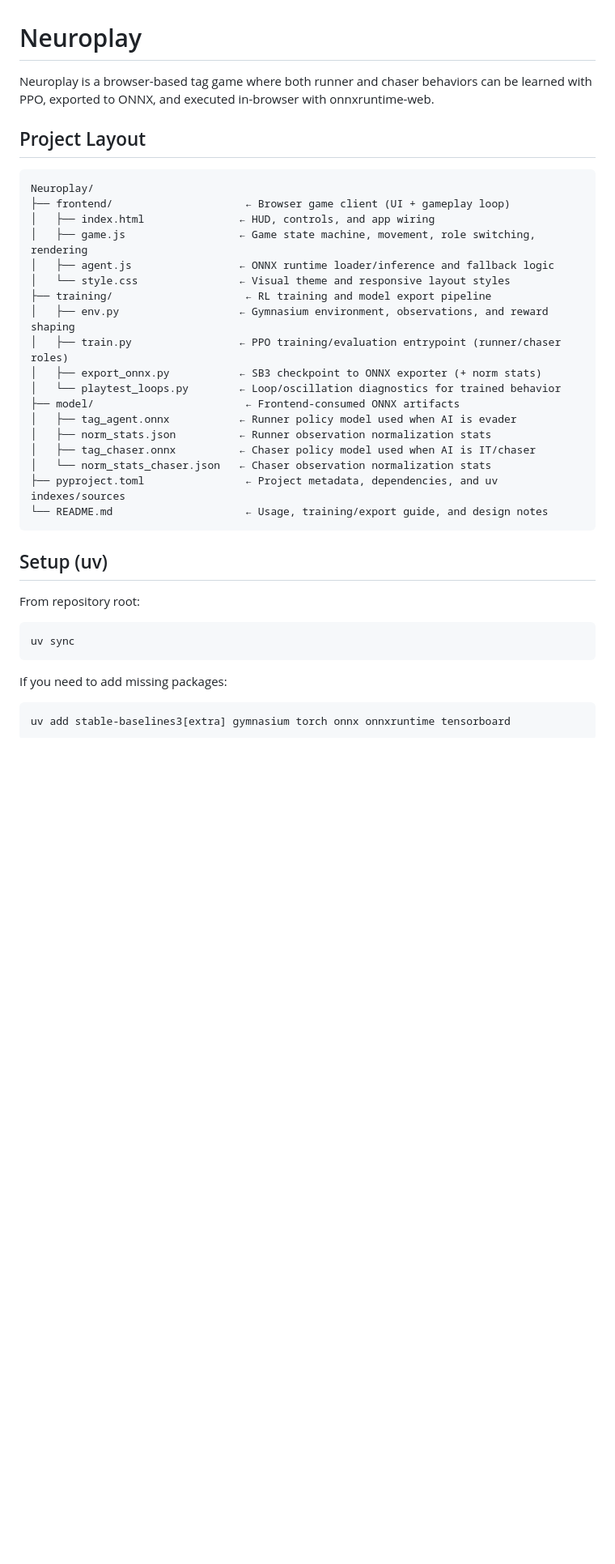
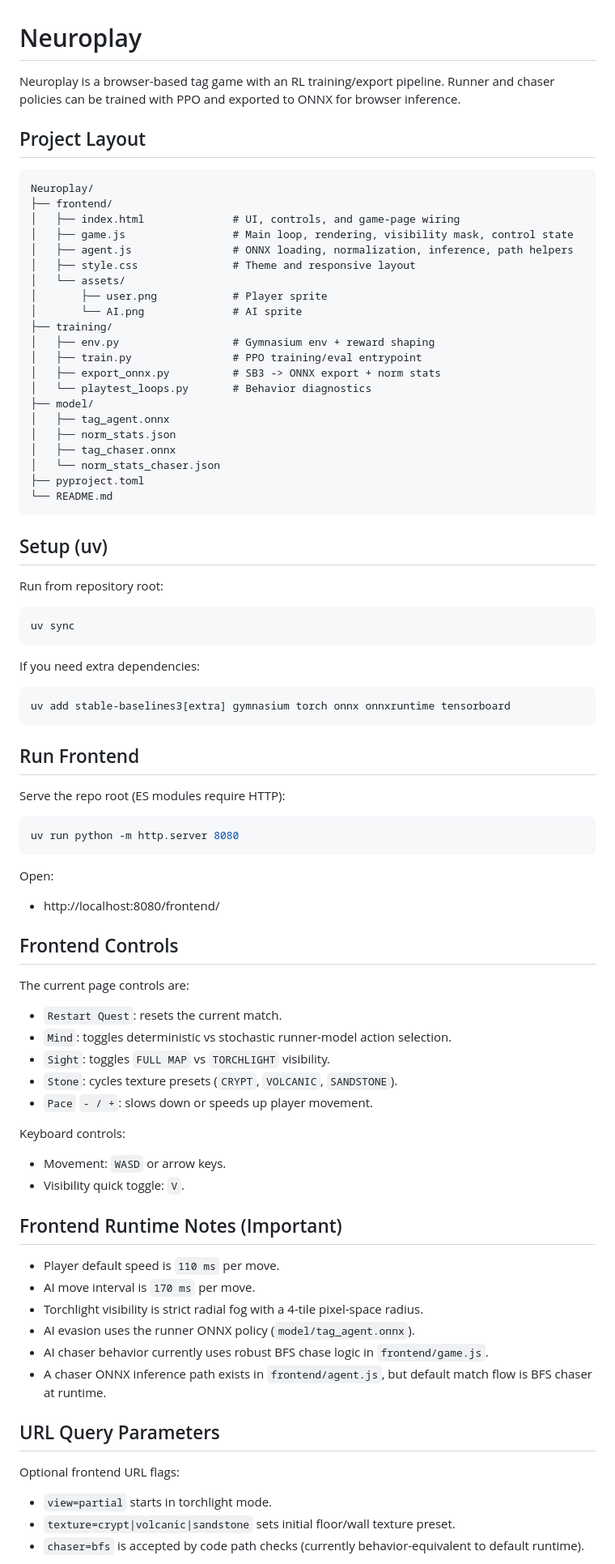
Before and after one commit to D-NithinTeja/NeuroPlay, a Markdown page: README.md, the part around one of its changes. Shown at 81% size. GitHub-like rendering; blank space fills up the shorter version.

````diff
--- a/README.md
+++ b/README.md
@@ -1,39 +1,89 @@
 # Neuroplay
 
-Neuroplay is a browser-based tag game where both runner and chaser behaviors can be learned with PPO, exported to ONNX, and executed in-browser with onnxruntime-web.
+Neuroplay is a browser-based tag game with an RL training/export pipeline.
+Runner and chaser policies can be trained with PPO and exported to ONNX for browser inference.
 
 ## Project Layout
 
 ```text
 Neuroplay/
-├── frontend/                     ← Browser game client (UI + gameplay loop)
-│   ├── index.html               ← HUD, controls, and app wiring
-│   ├── game.js                  ← Game state machine, movement, role switching, rendering
-│   ├── agent.js                 ← ONNX runtime loader/inference and fallback logic
-│   └── style.css                ← Visual theme and responsive layout styles
-├── training/                     ← RL training and model export pipeline
-│   ├── env.py                   ← Gymnasium environment, observations, and reward shaping
-│   ├── train.py                 ← PPO training/evaluation entrypoint (runner/chaser roles)
-│   ├── export_onnx.py           ← SB3 checkpoint to ONNX exporter (+ norm stats)
-│   └── playtest_loops.py        ← Loop/oscillation diagnostics for trained behavior
-├── model/                        ← Frontend-consumed ONNX artifacts
-│   ├── tag_agent.onnx           ← Runner policy model used when AI is evader
-│   ├── norm_stats.json          ← Runner observation normalization stats
-│   ├── tag_chaser.onnx          ← Chaser policy model used when AI is IT/chaser
-│   └── norm_stats_chaser.json   ← Chaser observation normalization stats
-├── pyproject.toml                ← Project metadata, dependencies, and uv indexes/sources
-└── README.md                     ← Usage, training/export guide, and design notes
+├── frontend/
+│   ├── index.html              # UI, controls, and game-page wiring
+│   ├── game.js                 # Main loop, rendering, visibility mask, control state
+│   ├── agent.js                # ONNX loading, normalization, inference, path helpers
+│   ├── style.css               # Theme and responsive layout
+│   └── assets/
+│       ├── user.png            # Player sprite
+│       └── AI.png              # AI sprite
+├── training/
+│   ├── env.py                  # Gymnasium env + reward shaping
+│   ├── train.py                # PPO training/eval entrypoint
+│   ├── export_onnx.py          # SB3 -> ONNX export + norm stats
+│   └── playtest_loops.py       # Behavior diagnostics
+├── model/
+│   ├── tag_agent.onnx
+│   ├── norm_stats.json
+│   ├── tag_chaser.onnx
+│   └── norm_stats_chaser.json
+├── pyproject.toml
+└── README.md
 ```
 
 ## Setup (uv)
 
-From repository root:
+Run from repository root:
 
 ```bash
 uv sync
 ```
 
-If you need to add missing packages:
+If you need extra dependencies:
 
 ```bash
 uv add stable-baselines3[extra] gymnasium torch onnx onnxruntime tensorboard
+```
+
+## Run Frontend
+
+Serve the repo root (ES modules require HTTP):
+
+```bash
+uv run python -m http.server 8080
+```
+
+Open:
+
+- http://localhost:8080/frontend/
+
+## Frontend Controls
+
+The current page controls are:
+
+- `Restart Quest`: resets the current match.
+- `Mind`: toggles deterministic vs stochastic runner-model action selection.
+- `Sight`: toggles `FULL MAP` vs `TORCHLIGHT` visibility.
+- `Stone`: cycles texture presets (`CRYPT`, `VOLCANIC`, `SANDSTONE`).
+- `Pace` `- / +`: slows down or speeds up player movement.
+
+Keyboard controls:
+
+- Movement: `WASD` or arrow keys.
+- Visibility quick toggle: `V`.
+
+## Frontend Runtime Notes (Important)
+
+- Player default speed is `110 ms` per move.
+- AI move interval is `170 ms` per move.
+- Torchlight visibility is strict radial fog with a 4-tile pixel-space radius.
+- AI evasion uses the runner ONNX policy (`model/tag_agent.onnx`).
+- AI chaser behavior currently uses robust BFS chase logic in `frontend/game.js`.
+- A chaser ONNX inference path exists in `frontend/agent.js`, but default match flow is BFS chaser at runtime.
+
+## URL Query Parameters
+
+Optional frontend URL flags:
+
+- `view=partial` starts in torchlight mode.
+- `texture=crypt|volcanic|sandstone` sets initial floor/wall texture preset.
+- `chaser=bfs` is accepted by code path checks (currently behavior-equivalent to default runtime).
+
````
Also changed, not shown: other parts of README.md (+28 -85 lines).
